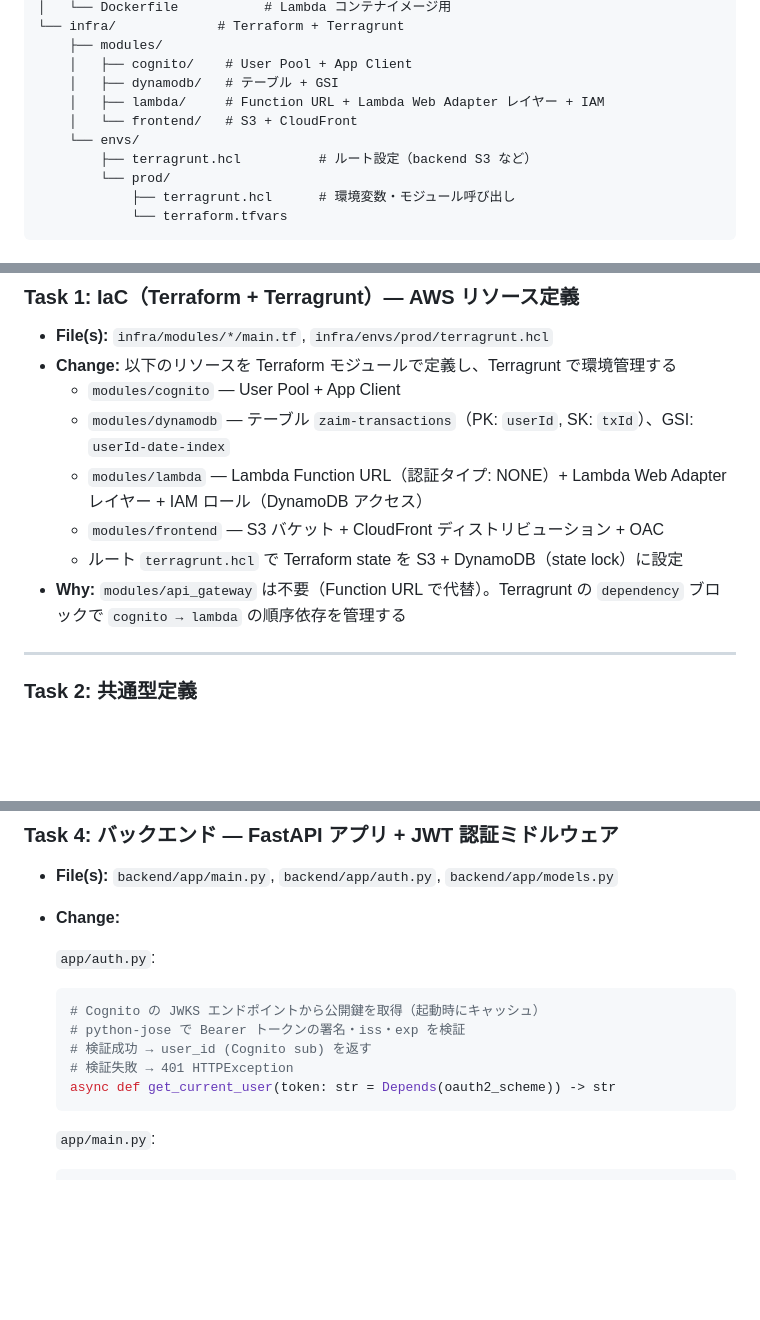
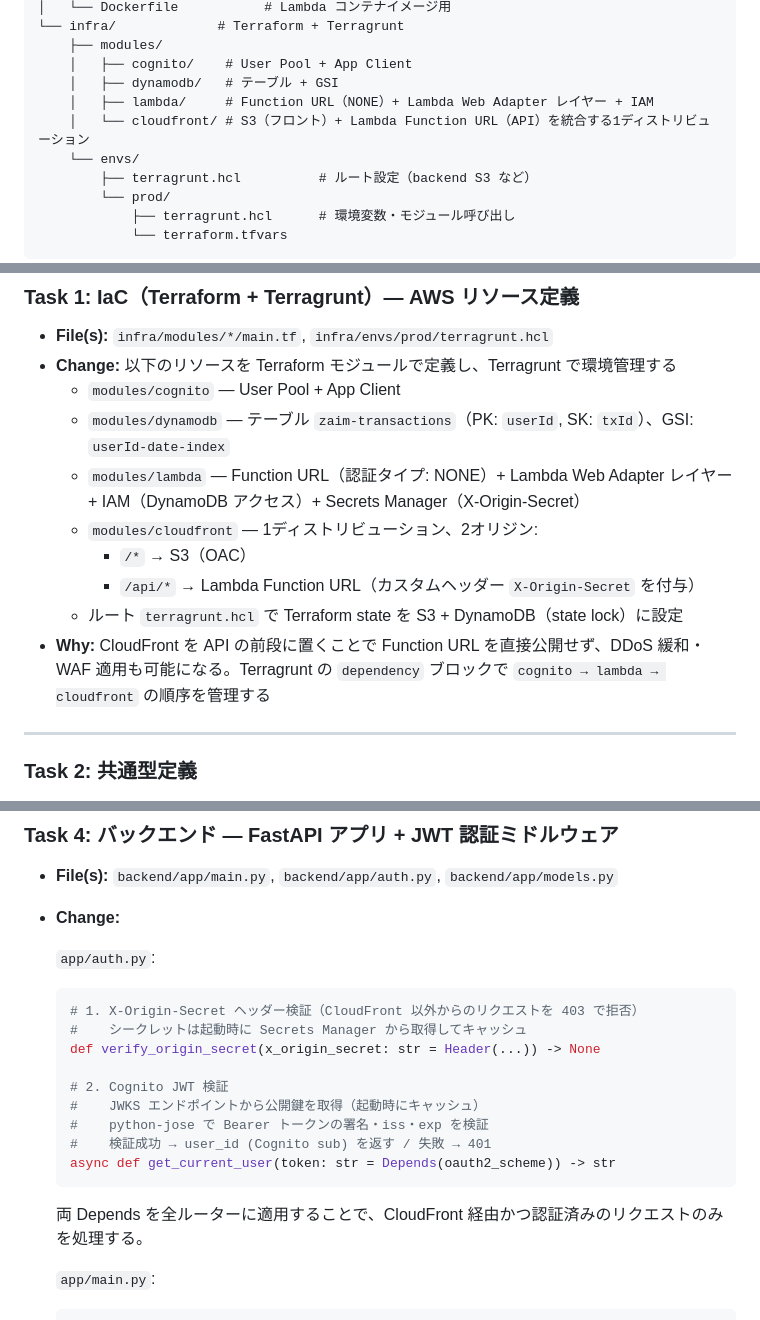
Before and after one commit to riku742652/tsumugi, a Markdown page: docs/plan-zaim-csv.md, 3 parts joined by grey strips. GitHub-like rendering; blank space fills up the shorter version.

````diff
--- a/docs/plan-zaim-csv.md
+++ b/docs/plan-zaim-csv.md
@@ -48,8 +48,8 @@ tsumugi/
     ├── modules/
     │   ├── cognito/    # User Pool + App Client
     │   ├── dynamodb/   # テーブル + GSI
-    │   ├── lambda/     # Function URL + Lambda Web Adapter レイヤー + IAM
-    │   └── frontend/   # S3 + CloudFront
+    │   ├── lambda/     # Function URL（NONE）+ Lambda Web Adapter レイヤー + IAM
+    │   └── cloudfront/ # S3（フロント）+ Lambda Function URL（API）を統合する1ディストリビューション
     └── envs/
         ├── terragrunt.hcl          # ルート設定（backend S3 など）
         └── prod/
@@ -67,10 +67,12 @@ tsumugi/
 - **Change:** 以下のリソースを Terraform モジュールで定義し、Terragrunt で環境管理する
   - `modules/cognito` — User Pool + App Client
   - `modules/dynamodb` — テーブル `zaim-transactions`（PK: `userId`, SK: `txId`）、GSI: `userId-date-index`
-  - `modules/lambda` — Lambda Function URL（認証タイプ: NONE）+ Lambda Web Adapter レイヤー + IAM ロール（DynamoDB アクセス）
-  - `modules/frontend` — S3 バケット + CloudFront ディストリビューション + OAC
+  - `modules/lambda` — Function URL（認証タイプ: NONE）+ Lambda Web Adapter レイヤー + IAM（DynamoDB アクセス）+ Secrets Manager（X-Origin-Secret）
+  - `modules/cloudfront` — 1ディストリビューション、2オリジン:
+    - `/*` → S3（OAC）
+    - `/api/*` → Lambda Function URL（カスタムヘッダー `X-Origin-Secret` を付与）
   - ルート `terragrunt.hcl` で Terraform state を S3 + DynamoDB（state lock）に設定
-- **Why:** `modules/api_gateway` は不要（Function URL で代替）。Terragrunt の `dependency` ブロックで `cognito → lambda` の順序依存を管理する
+- **Why:** CloudFront を API の前段に置くことで Function URL を直接公開せず、DDoS 緩和・WAF 適用も可能になる。Terragrunt の `dependency` ブロックで `cognito → lambda → cloudfront` の順序を管理する
 
 ---
 
@@ -141,12 +143,18 @@ tsumugi/
 
   `app/auth.py`:
   ```python
-  # Cognito の JWKS エンドポイントから公開鍵を取得（起動時にキャッシュ）
-  # python-jose で Bearer トークンの署名・iss・exp を検証
-  # 検証成功 → user_id (Cognito sub) を返す
-  # 検証失敗 → 401 HTTPException
+  # 1. X-Origin-Secret ヘッダー検証（CloudFront 以外からのリクエストを 403 で拒否）
+  #    シークレットは起動時に Secrets Manager から取得してキャッシュ
+  def verify_origin_secret(x_origin_secret: str = Header(...)) -> None
+
+  # 2. Cognito JWT 検証
+  #    JWKS エンドポイントから公開鍵を取得（起動時にキャッシュ）
+  #    python-jose で Bearer トークンの署名・iss・exp を検証
+  #    検証成功 → user_id (Cognito sub) を返す / 失敗 → 401
   async def get_current_user(token: str = Depends(oauth2_scheme)) -> str
   ```
+
+  両 Depends を全ルーターに適用することで、CloudFront 経由かつ認証済みのリクエストのみを処理する。
 
   `app/main.py`:
   ```python
````
Also changed, not shown: other parts of docs/plan-zaim-csv.md (+2 -2 lines), docs/research-zaim-csv.md (+32 -22 lines).
